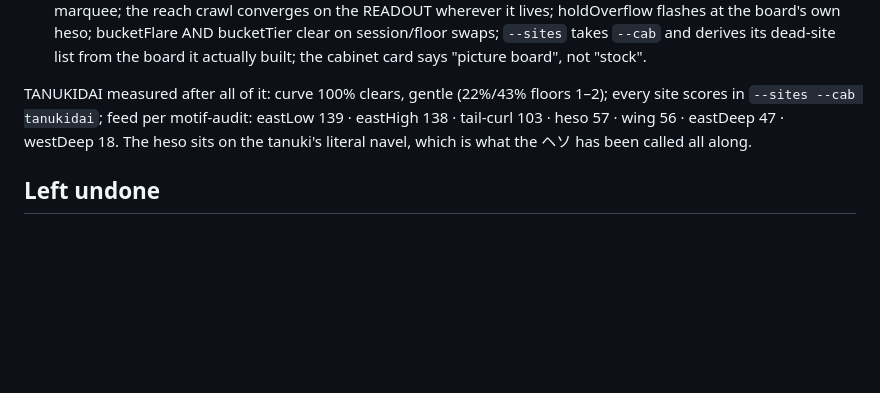
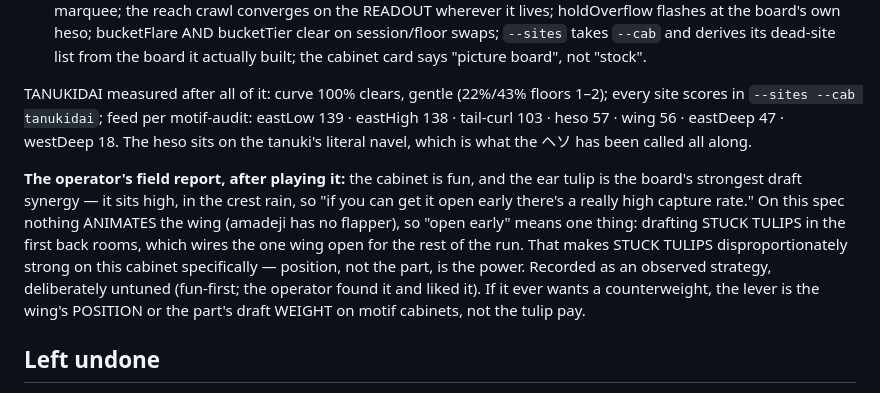
Before and after one commit to Syntaxswine/pachinkode, a Markdown page: docs/HANDOFF.md, the part around the change. Rendered like a GitHub page; blank space fills up the shorter version.

Commit message:
HANDOFF: the operator played TANUKIDAI, and the ear tulip is the find
Field report recorded: the high wing in the crest rain captures heavily
once open, and on a spec with no flapper "open early" means drafting
STUCK TULIPS in the first back rooms -- position, not the part, is the
power. Observed strategy, deliberately untuned (fun-first); the lever,
if one is ever wanted, is wing position or motif-cabinet draft weight,
never the tulip pay.

Co-Authored-By: Claude Opus 5 <noreply@anthropic.com>

```diff
--- a/docs/HANDOFF.md
+++ b/docs/HANDOFF.md
@@ -909,6 +909,16 @@ site scores in `--sites --cab tanukidai`; feed per motif-audit: eastLow 139 · e
 tail-curl 103 · heso 57 · wing 56 · eastDeep 47 · westDeep 18. The heso sits on the tanuki's
 literal navel, which is what the ヘソ has been called all along.
 
+**The operator's field report, after playing it:** the cabinet is fun, and the ear tulip is
+the board's strongest draft synergy — it sits high, in the crest rain, so "if you can get it
+open early there's a really high capture rate." On this spec nothing ANIMATES the wing
+(amadeji has no flapper), so "open early" means one thing: drafting STUCK TULIPS in the first
+back rooms, which wires the one wing open for the rest of the run. That makes STUCK TULIPS
+disproportionately strong on this cabinet specifically — position, not the part, is the power.
+Recorded as an observed strategy, deliberately untuned (fun-first; the operator found it and
+liked it). If it ever wants a counterweight, the lever is the wing's POSITION or the part's
+draft WEIGHT on motif cabinets, not the tulip pay.
+
 ## Left undone
 - **The run's seed is not surfaced.** A Run is fully reproducible from one integer — offers,
   floors, all of it — and nothing lets you read or type one. Daily runs and shared seeds are one
```
